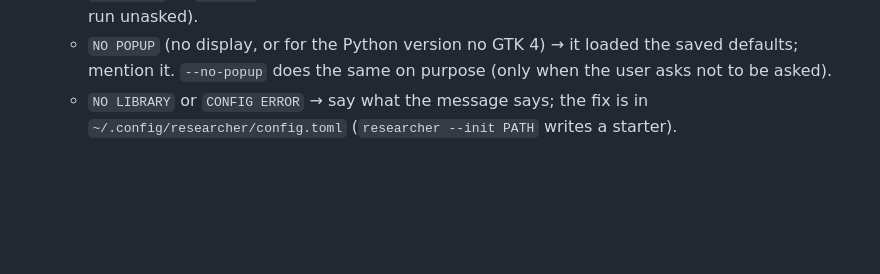
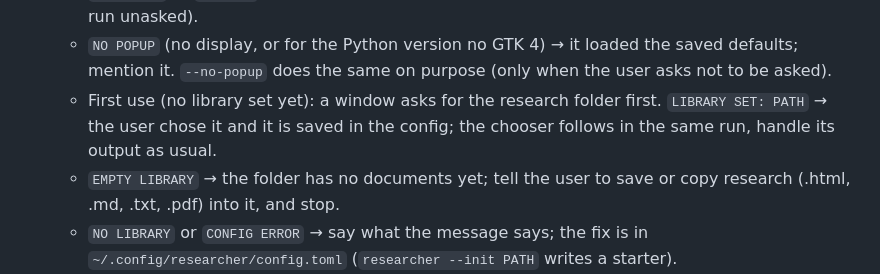
Before and after one commit to LudaLunizz/the-researcher, a Markdown page: skills/researcher/SKILL.md, the part around the change. Drawn GitHub-style; blank space fills up the shorter version.

```diff
--- a/skills/researcher/SKILL.md
+++ b/skills/researcher/SKILL.md
@@ -16,6 +16,8 @@ Load research sets from the user's library (a folder of .html, .md, .txt and .pd
    - `researcher --list` shows the sets, their size and saved defaults. Run it when the user's wording does not match a set name.
    - `CANCELLED` or `TIMEOUT` in the output → nothing was loaded; say so in one line and stop (don't re-run unasked).
    - `NO POPUP` (no display, or for the Python version no GTK 4) → it loaded the saved defaults; mention it. `--no-popup` does the same on purpose (only when the user asks not to be asked).
+   - First use (no library set yet): a window asks for the research folder first. `LIBRARY SET: PATH` → the user chose it and it is saved in the config; the chooser follows in the same run, handle its output as usual.
+   - `EMPTY LIBRARY` → the folder has no documents yet; tell the user to save or copy research (.html, .md, .txt, .pdf) into it, and stop.
    - `NO LIBRARY` or `CONFIG ERROR` → say what the message says; the fix is in `~/.config/researcher/config.toml` (`researcher --init PATH` writes a starter).
    - A name that is not a configured set (and not `all`) is a **custom set**: the first call opens the popup with the whole library, nothing ticked; what the user ticks is saved as that set. With no display and no saved choice it prints `NO POPUP ... nothing loaded` (exit 5): say so.
    - Nothing named → the config's `default_set`. Several sets at once are fine; duplicates are loaded once. `all` is the whole library: ask before loading it.
```
Also changed, not shown: README.md (+7 -3 lines), docs/img/first-use.png (added), docs/img/popup-new-set.png, docs/img/popup-saved-preset.png, 8 other files.
